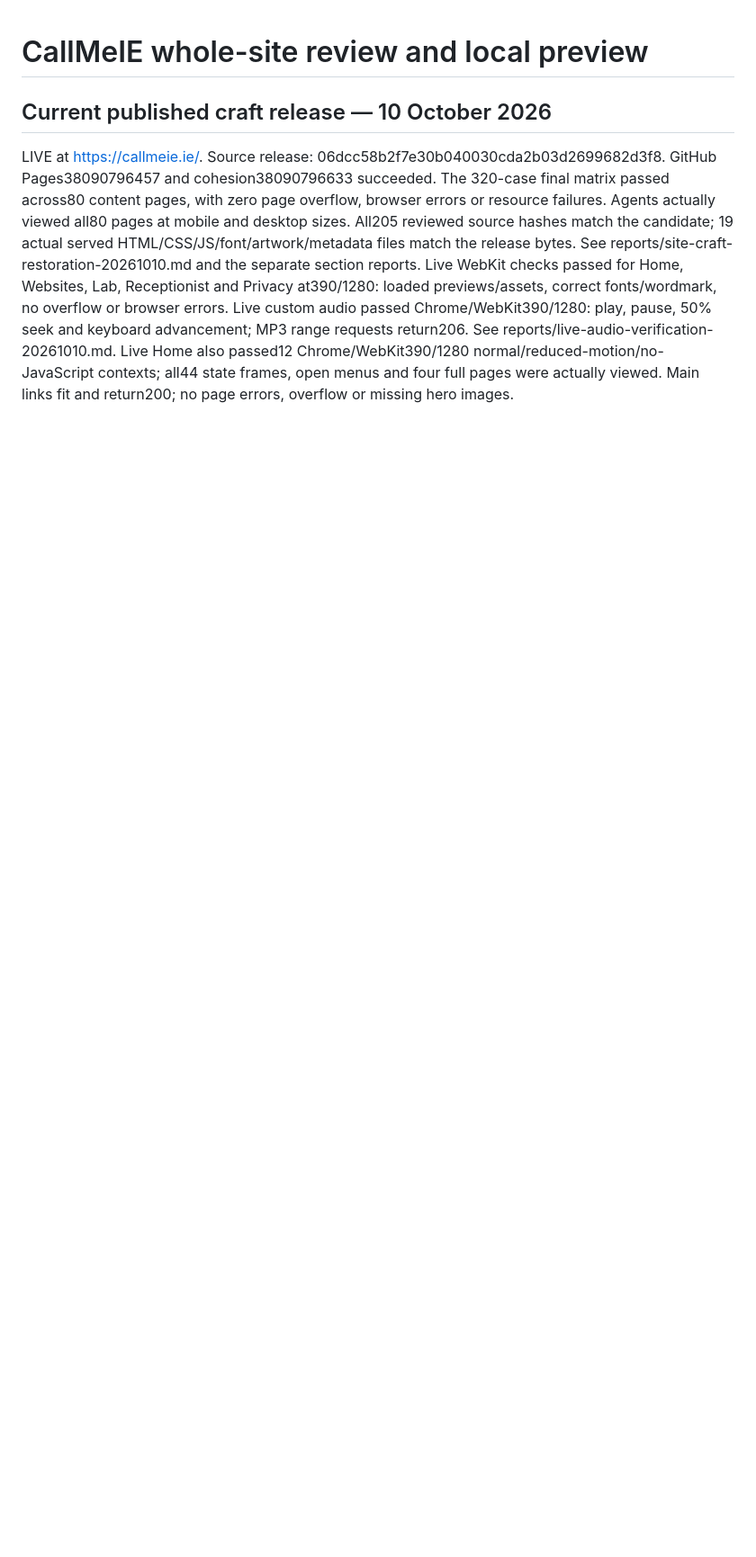
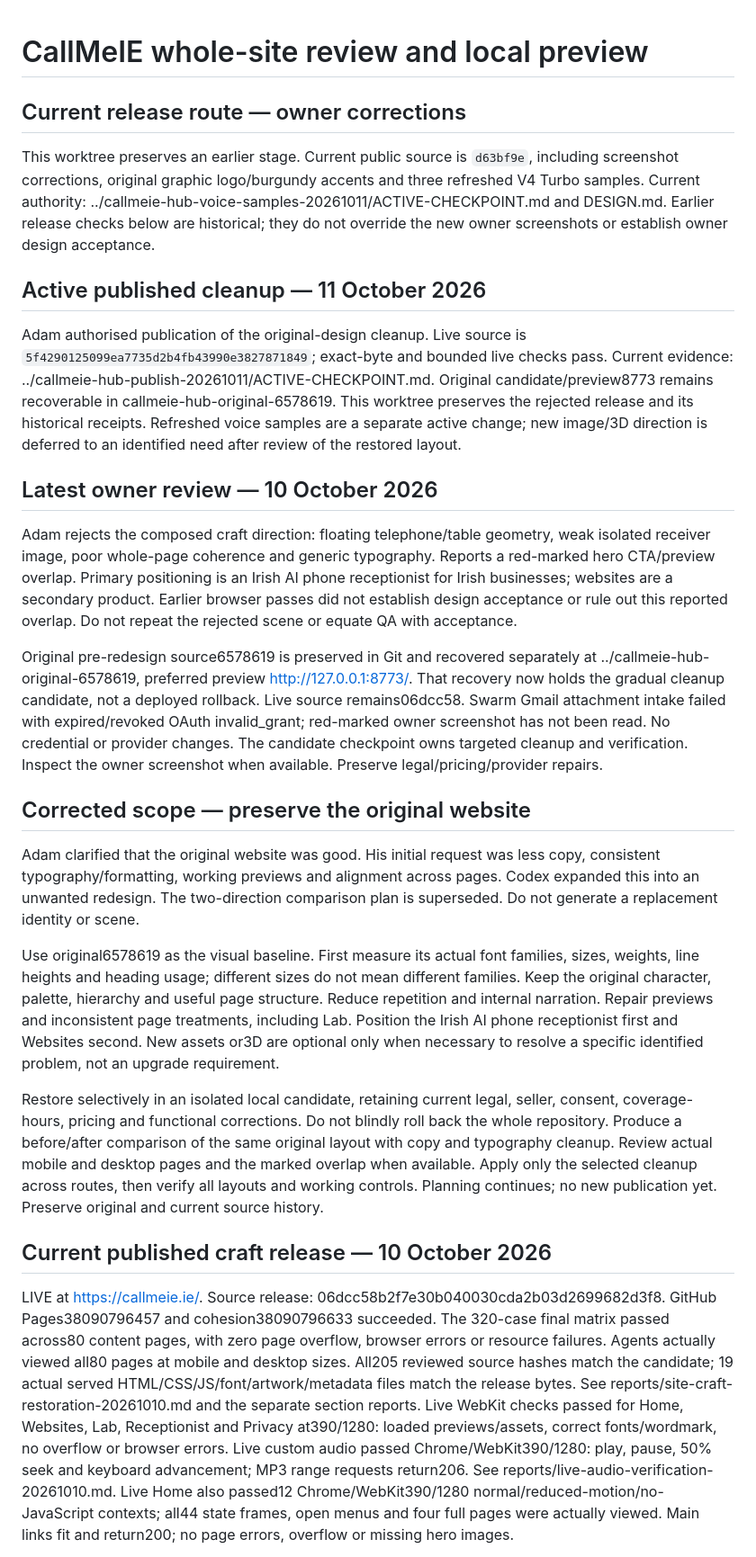
Before and after one commit to scruge1/callmeie-hub, a Markdown page: ACTIVE-CHECKPOINT.md, the part around the change. Shown at 90% size. Drawn GitHub-style; blank space fills up the shorter version.

Commit message:
chore(autosave): session checkpoint 2026-11-02T03:38Z

```diff
--- a/ACTIVE-CHECKPOINT.md
+++ b/ACTIVE-CHECKPOINT.md
@@ -1,4 +1,64 @@
 # CallMeIE whole-site review and local preview
+
+## Current release route — owner corrections
+
+This worktree preserves an earlier stage. Current public source is `d63bf9e`,
+including screenshot corrections, original graphic logo/burgundy accents and
+three refreshed V4 Turbo samples. Current authority:
+../callmeie-hub-voice-samples-20261011/ACTIVE-CHECKPOINT.md and DESIGN.md.
+Earlier release checks below are historical; they do not override the new
+owner screenshots or establish owner design acceptance.
+
+## Active published cleanup — 11 October 2026
+
+Adam authorised publication of the original-design cleanup. Live source is
+`5f4290125099ea7735d2b4fb43990e3827871849`; exact-byte and bounded live checks pass.
+Current evidence: ../callmeie-hub-publish-20261011/ACTIVE-CHECKPOINT.md.
+Original candidate/preview8773 remains recoverable in callmeie-hub-original-6578619.
+This worktree preserves the rejected release and its historical receipts.
+Refreshed voice samples are a separate active change; new image/3D direction is
+deferred to an identified need after review of the restored layout.
+
+## Latest owner review — 10 October 2026
+
+Adam rejects the composed craft direction: floating telephone/table geometry,
+weak isolated receiver image, poor whole-page coherence and generic typography.
+Reports a red-marked hero CTA/preview overlap. Primary positioning is an Irish
+AI phone receptionist for Irish businesses; websites are a secondary product.
+Earlier browser passes did not establish design acceptance or rule out this
+reported overlap. Do not repeat the rejected scene or equate QA with acceptance.
+
+Original pre-redesign source6578619 is preserved in Git and recovered separately
+at ../callmeie-hub-original-6578619, preferred preview http://127.0.0.1:8773/.
+That recovery now holds the gradual cleanup candidate, not a deployed rollback.
+Live source remains06dcc58.
+Swarm Gmail attachment intake failed with expired/revoked OAuth invalid_grant;
+red-marked owner screenshot has not been read. No credential or provider changes.
+The candidate checkpoint owns targeted cleanup and verification. Inspect the
+owner screenshot when available. Preserve legal/pricing/provider repairs.
+
+## Corrected scope — preserve the original website
+
+Adam clarified that the original website was good. His initial request was
+less copy, consistent typography/formatting, working previews and alignment
+across pages. Codex expanded this into an unwanted redesign. The two-direction
+comparison plan is superseded. Do not generate a replacement identity or scene.
+
+Use original6578619 as the visual baseline. First measure its actual font
+families, sizes, weights, line heights and heading usage; different sizes do not
+mean different families. Keep the original character, palette, hierarchy and
+useful page structure. Reduce repetition and internal narration. Repair previews
+and inconsistent page treatments, including Lab. Position the Irish AI phone
+receptionist first and Websites second. New assets or3D are optional only when
+necessary to resolve a specific identified problem, not an upgrade requirement.
+
+Restore selectively in an isolated local candidate, retaining current legal,
+seller, consent, coverage-hours, pricing and functional corrections. Do not
+blindly roll back the whole repository. Produce a before/after comparison of the
+same original layout with copy and typography cleanup. Review actual mobile and
+desktop pages and the marked overlap when available. Apply only the selected
+cleanup across routes, then verify all layouts and working controls. Planning
+continues; no new publication yet. Preserve original and current source history.
 
 ## Current published craft release — 10 October 2026
 
```
Also changed, not shown: DESIGN.md (+13 -0 lines).
